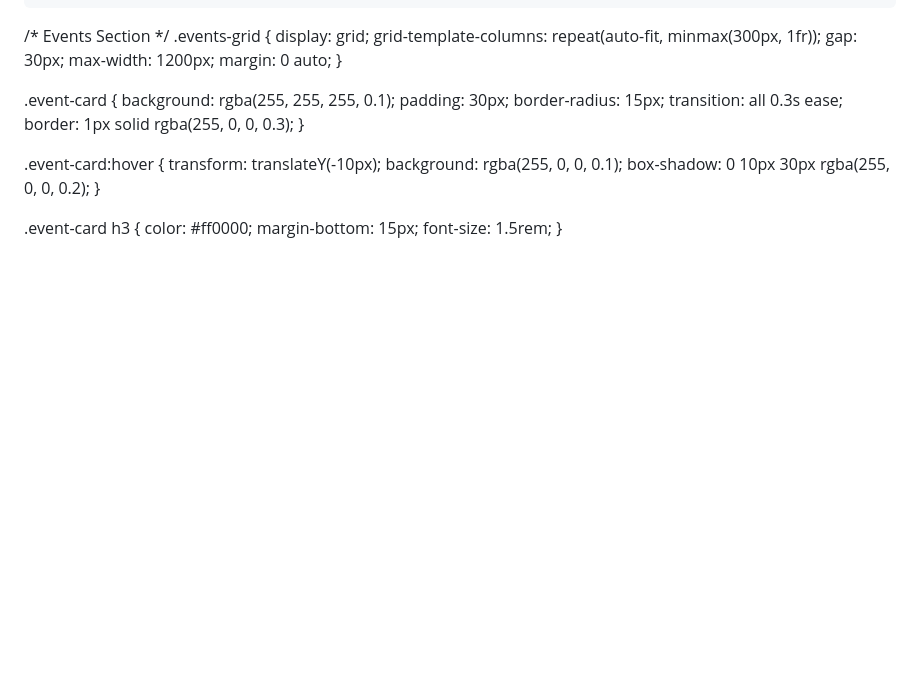
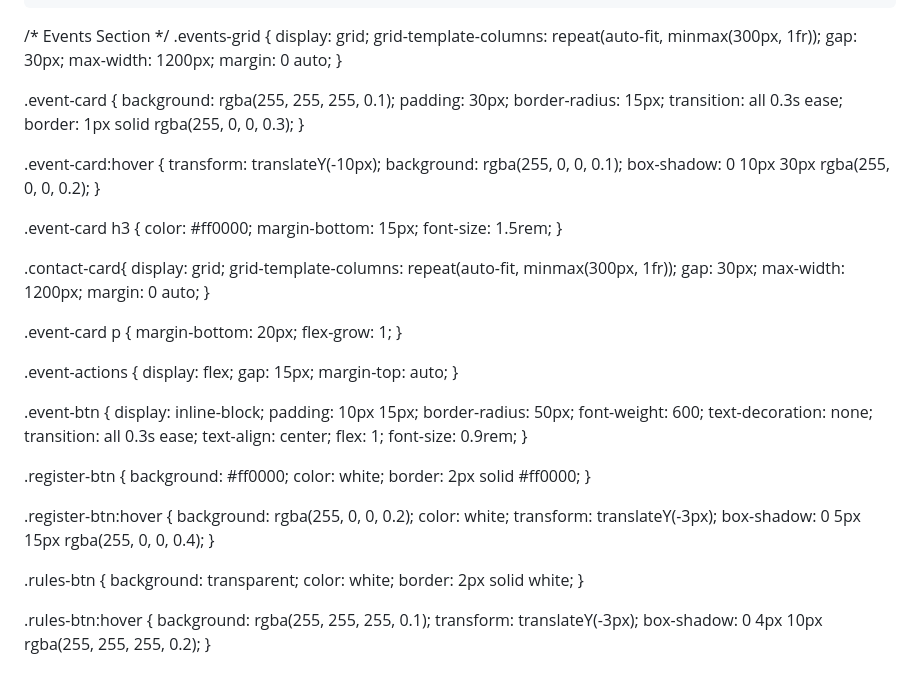
Before and after one commit to amansharma264/Teleposium, a Markdown page: README.md, the part around the change. Drawn GitHub-style; blank space fills up the shorter version.

Commit message:
tiwari again

```diff
--- a/README.md
+++ b/README.md
@@ -129,3 +129,59 @@
     margin-bottom: 15px;
     font-size: 1.5rem;
 }
+
+.contact-card{
+    display: grid;
+    grid-template-columns: repeat(auto-fit, minmax(300px, 1fr));
+    gap: 30px;
+    max-width: 1200px;
+    margin: 0 auto;
+}
+
+.event-card p {
+    margin-bottom: 20px;
+    flex-grow: 1;
+}
+
+.event-actions {
+    display: flex;
+    gap: 15px;
+    margin-top: auto;
+}
+
+.event-btn {
+    display: inline-block;
+    padding: 10px 15px;
+    border-radius: 50px;
+    font-weight: 600;
+    text-decoration: none;
+    transition: all 0.3s ease;
+    text-align: center;
+    flex: 1;
+    font-size: 0.9rem;
+}
+
+.register-btn {
+    background: #ff0000;
+    color: white;
+    border: 2px solid #ff0000;
+}
+
+.register-btn:hover {
+    background: rgba(255, 0, 0, 0.2);
+    color: white;
+    transform: translateY(-3px);
+    box-shadow: 0 5px 15px rgba(255, 0, 0, 0.4);
+}
+
+.rules-btn {
+    background: transparent;
+    color: white;
+    border: 2px solid white;
+}
+
+.rules-btn:hover {
+    background: rgba(255, 255, 255, 0.1);
+    transform: translateY(-3px);
+    box-shadow: 0 4px 10px rgba(255, 255, 255, 0.2);
+}
```
